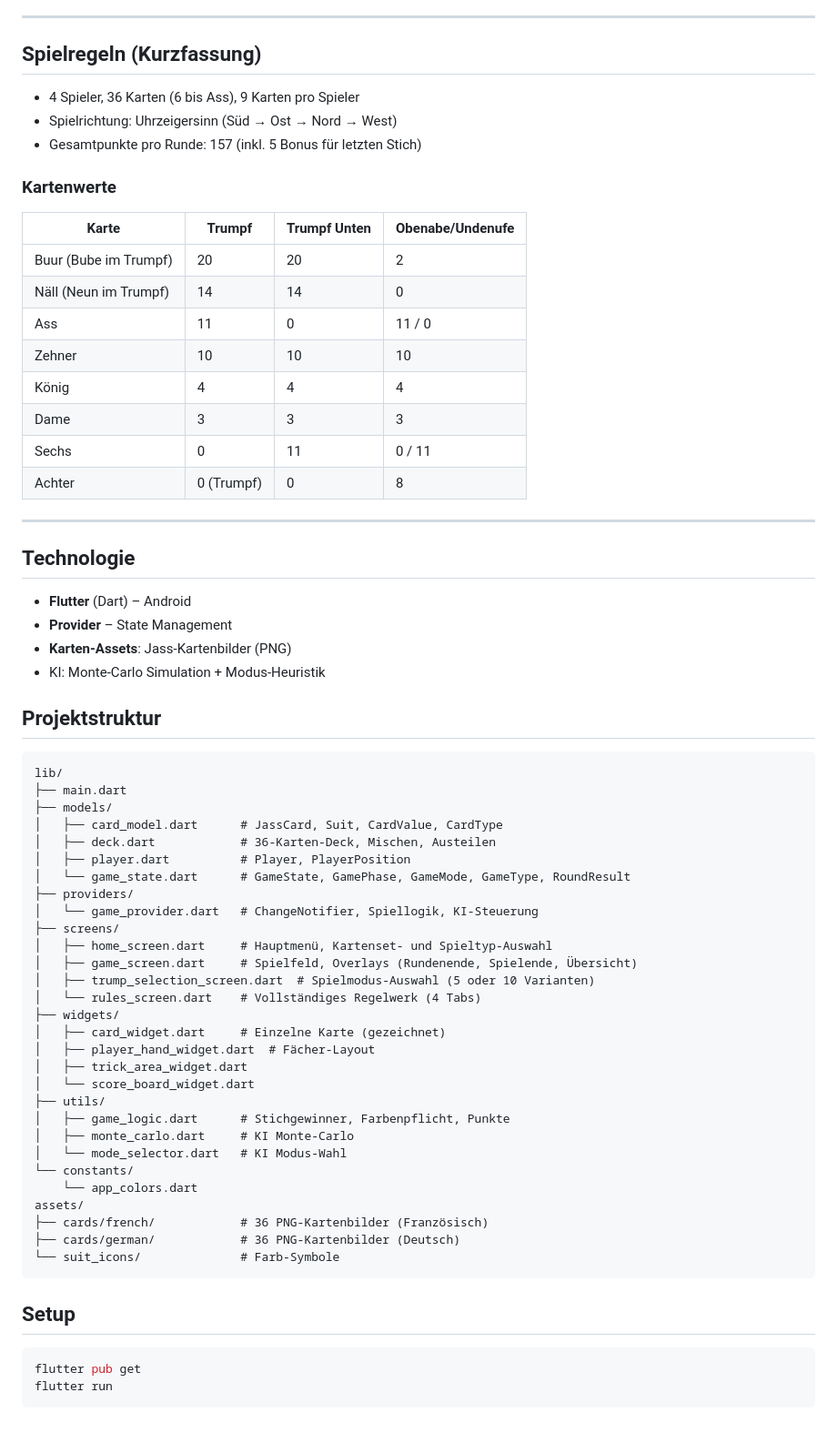
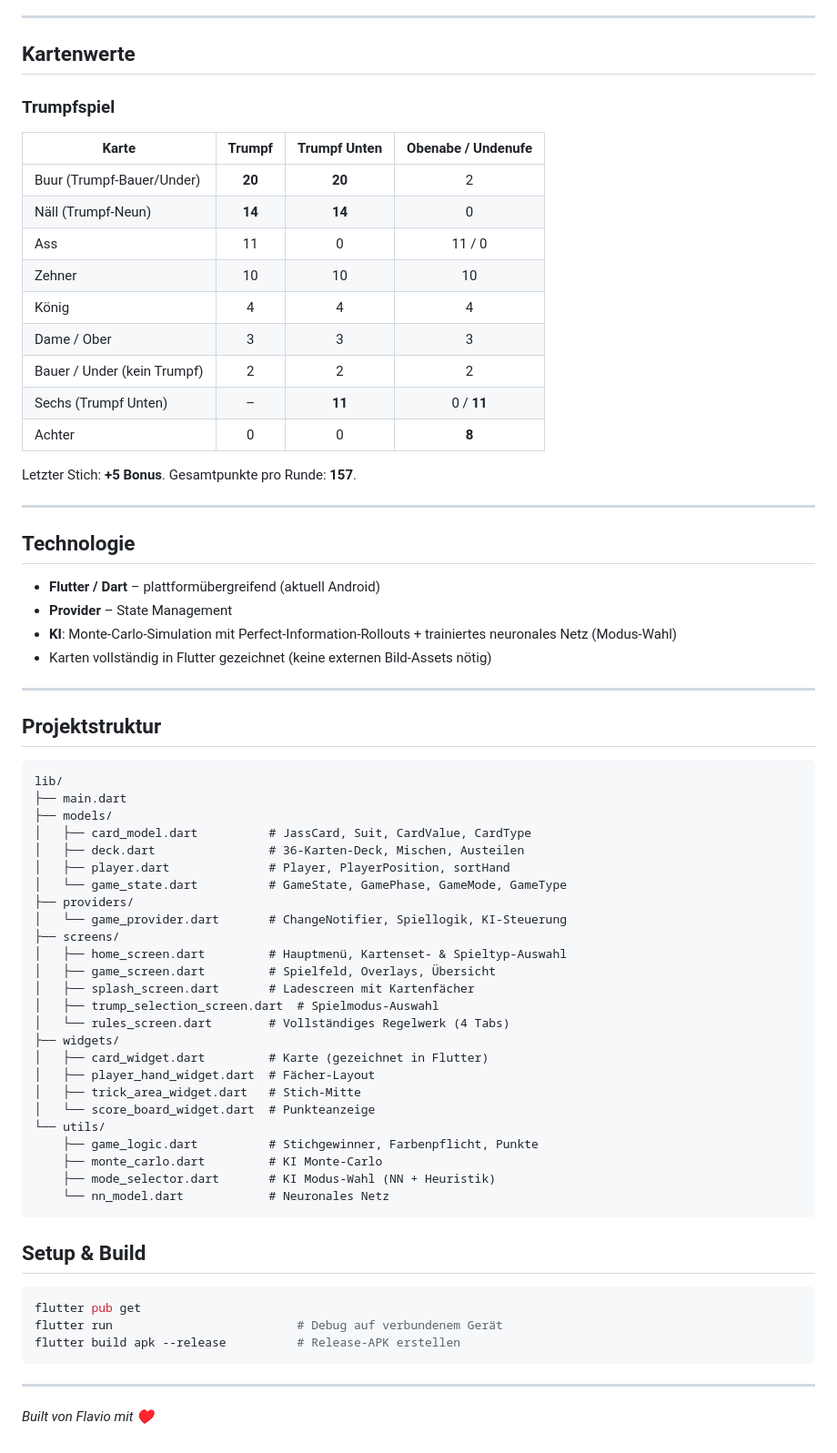
Before and after one commit to Flavio-art/Jass_App, a Markdown page: README.md, the part around one of its changes. Shown at 91% size. GitHub-like rendering.

````diff
--- a/README.md
+++ b/README.md
@@ -79,33 +93,34 @@ Solo-Variante mit Wunschkarte über **20–40 Runden**.
 
 ---
 
-## Spielregeln (Kurzfassung)
+## Kartenwerte
 
-- 4 Spieler, 36 Karten (6 bis Ass), 9 Karten pro Spieler
-- Spielrichtung: Uhrzeigersinn (Süd → Ost → Nord → West)
-- Gesamtpunkte pro Runde: 157 (inkl. 5 Bonus für letzten Stich)
+### Trumpfspiel
 
-### Kartenwerte
-
-| Karte | Trumpf | Trumpf Unten | Obenabe/Undenufe |
-|-------|--------|-------------|-----------------|
-| Buur (Bube im Trumpf) | 20 | 20 | 2 |
-| Näll (Neun im Trumpf) | 14 | 14 | 0 |
+| Karte | Trumpf | Trumpf Unten | Obenabe / Undenufe |
+|-------|:------:|:------------:|:-----------------:|
+| Buur (Trumpf-Bauer/Under) | **20** | **20** | 2 |
+| Näll (Trumpf-Neun) | **14** | **14** | 0 |
 | Ass | 11 | 0 | 11 / 0 |
 | Zehner | 10 | 10 | 10 |
 | König | 4 | 4 | 4 |
-| Dame | 3 | 3 | 3 |
-| Sechs | 0 | 11 | 0 / 11 |
-| Achter | 0 (Trumpf) | 0 | 8 |
+| Dame / Ober | 3 | 3 | 3 |
+| Bauer / Under (kein Trumpf) | 2 | 2 | 2 |
+| Sechs (Trumpf Unten) | – | **11** | 0 / **11** |
+| Achter | 0 | 0 | **8** |
+
+Letzter Stich: **+5 Bonus**. Gesamtpunkte pro Runde: **157**.
 
 ---
 
 ## Technologie
 
-- **Flutter** (Dart) – Android
+- **Flutter / Dart** – plattformübergreifend (aktuell Android)
 - **Provider** – State Management
-- **Karten-Assets**: Jass-Kartenbilder (PNG)
-- KI: Monte-Carlo Simulation + Modus-Heuristik
+- **KI**: Monte-Carlo-Simulation mit Perfect-Information-Rollouts + trainiertes neuronales Netz (Modus-Wahl)
+- Karten vollständig in Flutter gezeichnet (keine externen Bild-Assets nötig)
+
+---
 
 ## Projektstruktur
 
@@ -113,37 +128,38 @@ Solo-Variante mit Wunschkarte über **20–40 Runden**.
 lib/
 ├── main.dart
 ├── models/
-│   ├── card_model.dart      # JassCard, Suit, CardValue, CardType
-│   ├── deck.dart            # 36-Karten-Deck, Mischen, Austeilen
-│   ├── player.dart          # Player, PlayerPosition
-│   └── game_state.dart      # GameState, GamePhase, GameMode, GameType, RoundResult
+│   ├── card_model.dart          # JassCard, Suit, CardValue, CardType
+│   ├── deck.dart                # 36-Karten-Deck, Mischen, Austeilen
+│   ├── player.dart              # Player, PlayerPosition, sortHand
+│   └── game_state.dart          # GameState, GamePhase, GameMode, GameType
 ├── providers/
-│   └── game_provider.dart   # ChangeNotifier, Spiellogik, KI-Steuerung
+│   └── game_provider.dart       # ChangeNotifier, Spiellogik, KI-Steuerung
 ├── screens/
-│   ├── home_screen.dart     # Hauptmenü, Kartenset- und Spieltyp-Auswahl
-│   ├── game_screen.dart     # Spielfeld, Overlays (Rundenende, Spielende, Übersicht)
-│   ├── trump_selection_screen.dart  # Spielmodus-Auswahl (5 oder 10 Varianten)
-│   └── rules_screen.dart    # Vollständiges Regelwerk (4 Tabs)
+│   ├── home_screen.dart         # Hauptmenü, Kartenset- & Spieltyp-Auswahl
+│   ├── game_screen.dart         # Spielfeld, Overlays, Übersicht
+│   ├── splash_screen.dart       # Ladescreen mit Kartenfächer
+│   ├── trump_selection_screen.dart  # Spielmodus-Auswahl
+│   └── rules_screen.dart        # Vollständiges Regelwerk (4 Tabs)
 ├── widgets/
-│   ├── card_widget.dart     # Einzelne Karte (gezeichnet)
+│   ├── card_widget.dart         # Karte (gezeichnet in Flutter)
 │   ├── player_hand_widget.dart  # Fächer-Layout
-│   ├── trick_area_widget.dart
-│   └── score_board_widget.dart
-├── utils/
-│   ├── game_logic.dart      # Stichgewinner, Farbenpflicht, Punkte
-│   ├── monte_carlo.dart     # KI Monte-Carlo
-│   └── mode_selector.dart   # KI Modus-Wahl
-└── constants/
-    └── app_colors.dart
-assets/
-├── cards/french/            # 36 PNG-Kartenbilder (Französisch)
-├── cards/german/            # 36 PNG-Kartenbilder (Deutsch)
-└── suit_icons/              # Farb-Symbole
+│   ├── trick_area_widget.dart   # Stich-Mitte
+│   └── score_board_widget.dart  # Punkteanzeige
+└── utils/
+    ├── game_logic.dart          # Stichgewinner, Farbenpflicht, Punkte
+    ├── monte_carlo.dart         # KI Monte-Carlo
+    ├── mode_selector.dart       # KI Modus-Wahl (NN + Heuristik)
+    └── nn_model.dart            # Neuronales Netz
 ```
 
-## Setup
+## Setup & Build
 
 ```bash
 flutter pub get
-flutter run
+flutter run                          # Debug auf verbundenem Gerät
+flutter build apk --release          # Release-APK erstellen
 ```
+
+---
+
+*Built von Flavio mit ♥*
````
Also changed, not shown: other parts of README.md (+54 -40 lines).
